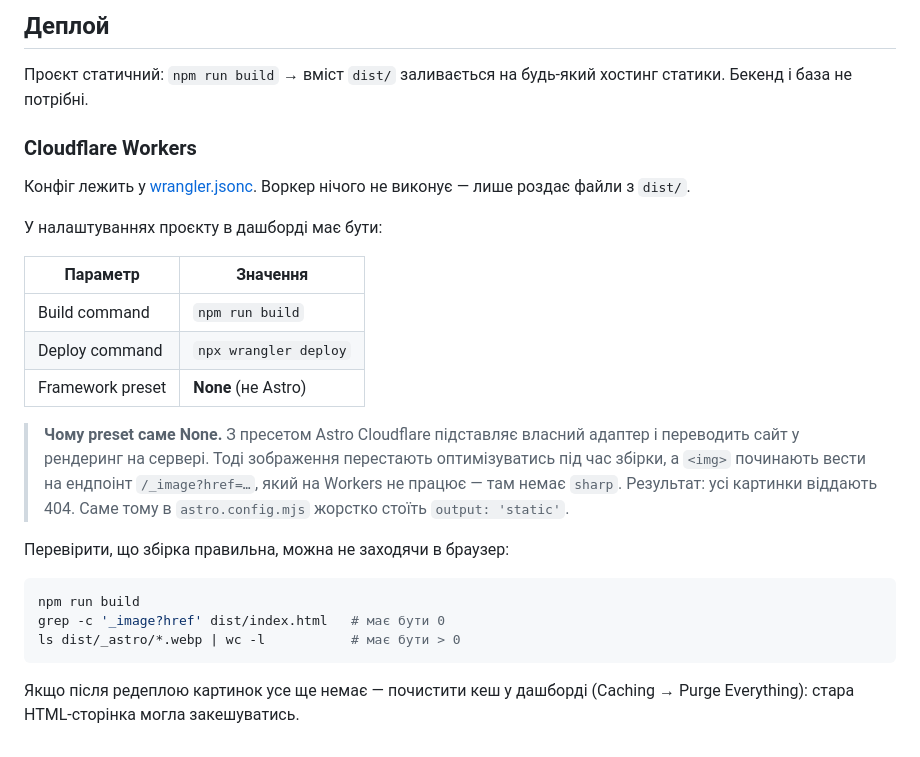
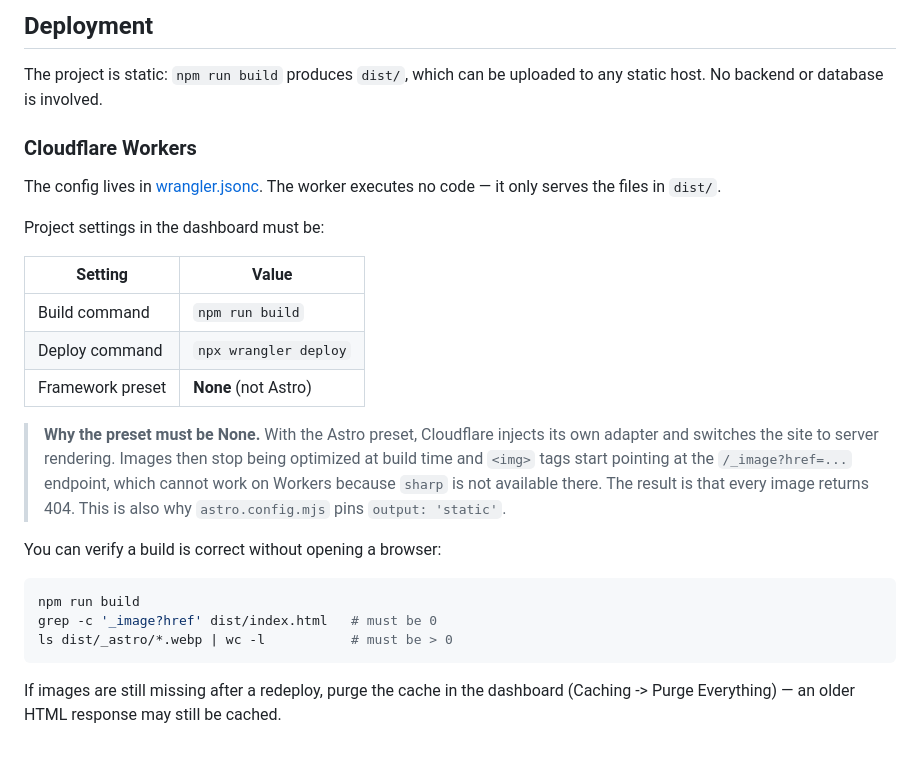
Before and after one commit to oXide0/Granit, a Markdown page: README.md, the part around one of its changes. GitHub-like rendering.

Commit message:
fix: update README for clarity and consistency in English and Ukrainian

````diff
--- a/README.md
+++ b/README.md
@@ -86,36 +94,36 @@ Astro сам стискає зображення у WebP і генерує кі
 
-## Деплой
+## Deployment
 
-Проєкт статичний: `npm run build` → вміст `dist/` заливається на будь-який
-хостинг статики. Бекенд і база не потрібні.
+The project is static: `npm run build` produces `dist/`, which can be uploaded
+to any static host. No backend or database is involved.
 
 ### Cloudflare Workers
 
-Конфіг лежить у [wrangler.jsonc](wrangler.jsonc). Воркер нічого не виконує —
-лише роздає файли з `dist/`.
+The config lives in [wrangler.jsonc](wrangler.jsonc). The worker executes no
+code — it only serves the files in `dist/`.
 
-У налаштуваннях проєкту в дашборді має бути:
+Project settings in the dashboard must be:
 
-| Параметр | Значення |
+| Setting | Value |
 | --- | --- |
 | Build command | `npm run build` |
 | Deploy command | `npx wrangler deploy` |
-| Framework preset | **None** (не Astro) |
+| Framework preset | **None** (not Astro) |
 
-> **Чому preset саме None.** З пресетом Astro Cloudflare підставляє власний
-> адаптер і переводить сайт у рендеринг на сервері. Тоді зображення
-> перестають оптимізуватись під час збірки, а `<img>` починають вести на
-> ендпоінт `/_image?href=…`, який на Workers не працює — там немає `sharp`.
-> Результат: усі картинки віддають 404. Саме тому в `astro.config.mjs`
-> жорстко стоїть `output: 'static'`.
+> **Why the preset must be None.** With the Astro preset, Cloudflare injects its
+> own adapter and switches the site to server rendering. Images then stop being
+> optimized at build time and `<img>` tags start pointing at the
+> `/_image?href=...` endpoint, which cannot work on Workers because `sharp` is
+> not available there. The result is that every image returns 404. This is also
+> why `astro.config.mjs` pins `output: 'static'`.
 
-Перевірити, що збірка правильна, можна не заходячи в браузер:
+You can verify a build is correct without opening a browser:
 
 ```bash
 npm run build
-grep -c '_image?href' dist/index.html   # має бути 0
-ls dist/_astro/*.webp | wc -l           # має бути > 0
+grep -c '_image?href' dist/index.html   # must be 0
+ls dist/_astro/*.webp | wc -l           # must be > 0
 ```
 
-Якщо після редеплою картинок усе ще немає — почистити кеш у дашборді
-(Caching → Purge Everything): стара HTML-сторінка могла закешуватись.
+If images are still missing after a redeploy, purge the cache in the dashboard
+(Caching -> Purge Everything) — an older HTML response may still be cached.
````
Also changed, not shown: other parts of README.md (+58 -50 lines).
